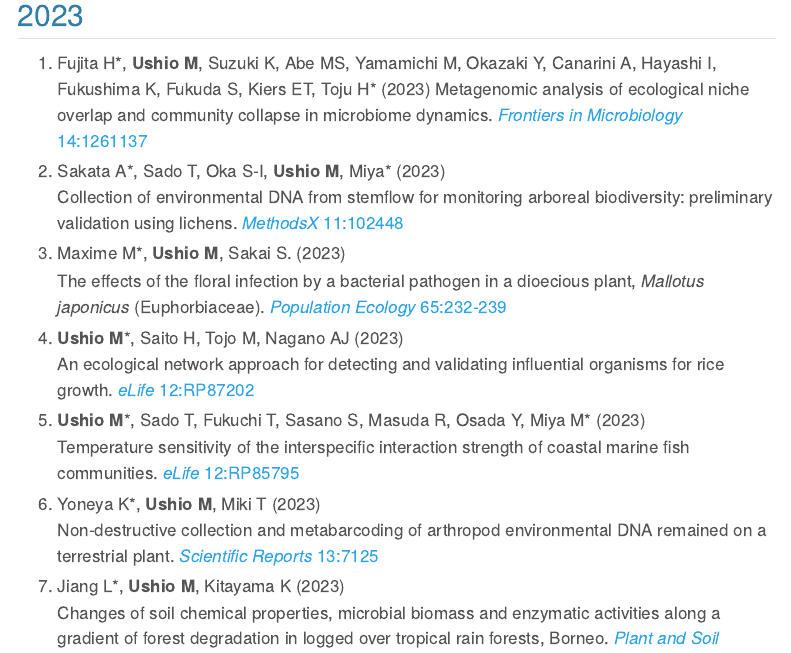
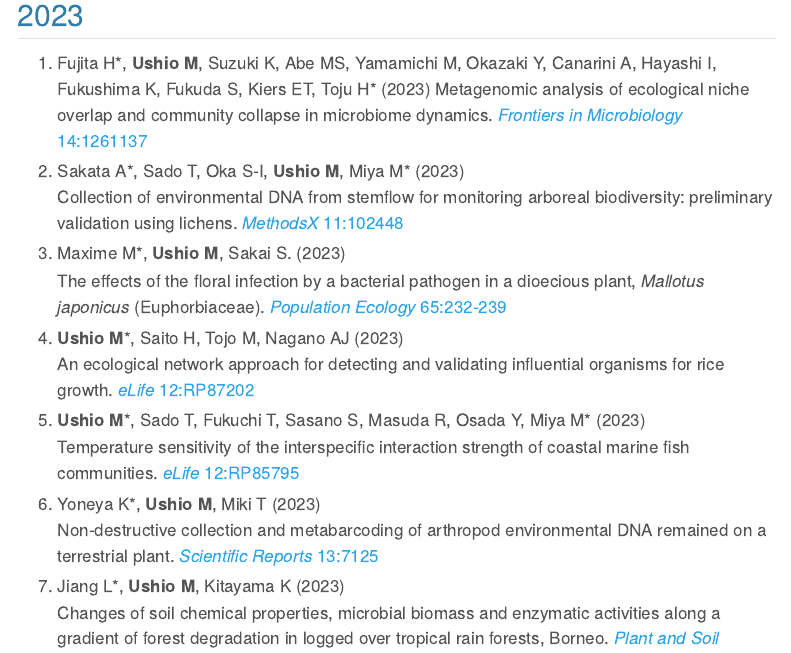
Before and after one commit to ong8181/ushio-ecolab, a Quarto document (publication.qmd): the page in a window 1100 px wide, from 1340 px down. Rendered offline with R 4.5, knitr and Pandoc in place of Quarto, with nearby package versions; menus at the side of the page are left out.

Commit message:
typo fixed

```diff
--- a/publication.qmd
+++ b/publication.qmd
@@ -50,7 +50,7 @@ See [Google Scholar](https://scholar.google.com/citations?user=GtIzgfYAAAAJ){tar
 ## 2023
 1. Fujita H\*, **Ushio M**, Suzuki K, Abe MS, Yamamichi M, Okazaki Y, Canarini A, Hayashi I, Fukushima K, Fukuda S, Kiers ET, Toju H\* (2023)
     Metagenomic analysis of ecological niche overlap and community collapse in microbiome dynamics. [_Frontiers in Microbiology_ 14:1261137](https://doi.org/10.3389/fmicb.2023.1261137)
-1. Sakata A\*, Sado T, Oka S-I, **Ushio M**, Miya\* (2023)
+1. Sakata A\*, Sado T, Oka S-I, **Ushio M**, Miya M\* (2023)
    Collection of environmental DNA from stemflow for monitoring arboreal biodiversity: preliminary validation using lichens. [_MethodsX_ 11:102448](https://doi.org/10.1016/j.mex.2023.102448)
 1.  Maxime M\*, **Ushio M**, Sakai S. (2023)
     The effects of the floral infection by a bacterial pathogen in a dioecious plant, _Mallotus japonicus_ (Euphorbiaceae). [_Population Ecology_  65:232-239](https://doi.org/10.1002/1438-390X.12110)
```
Also changed, not shown: docs/search.json, 1 other file.
